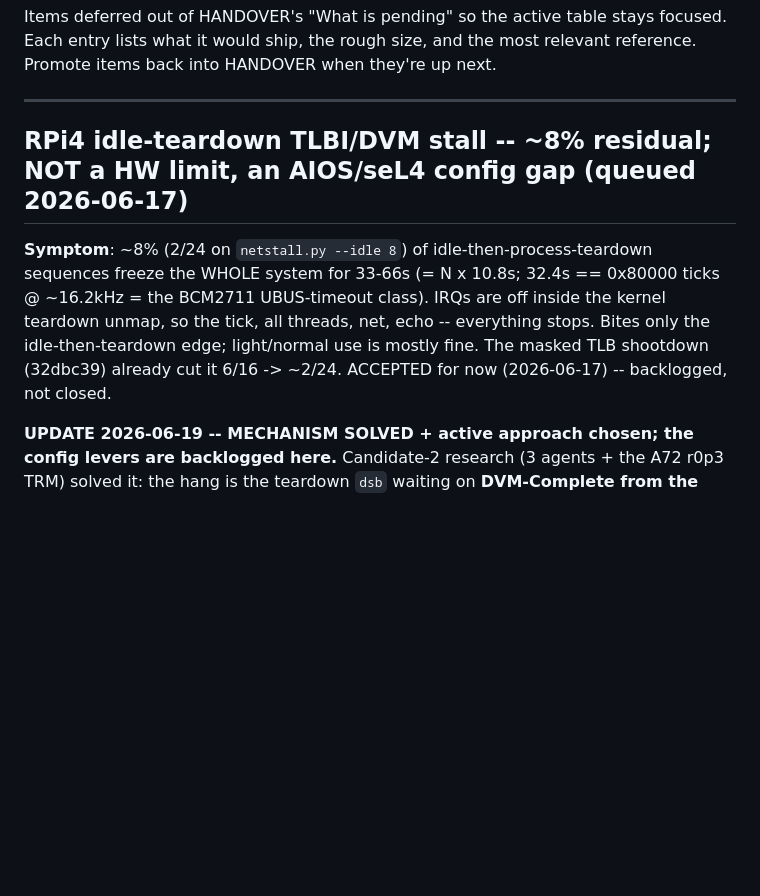
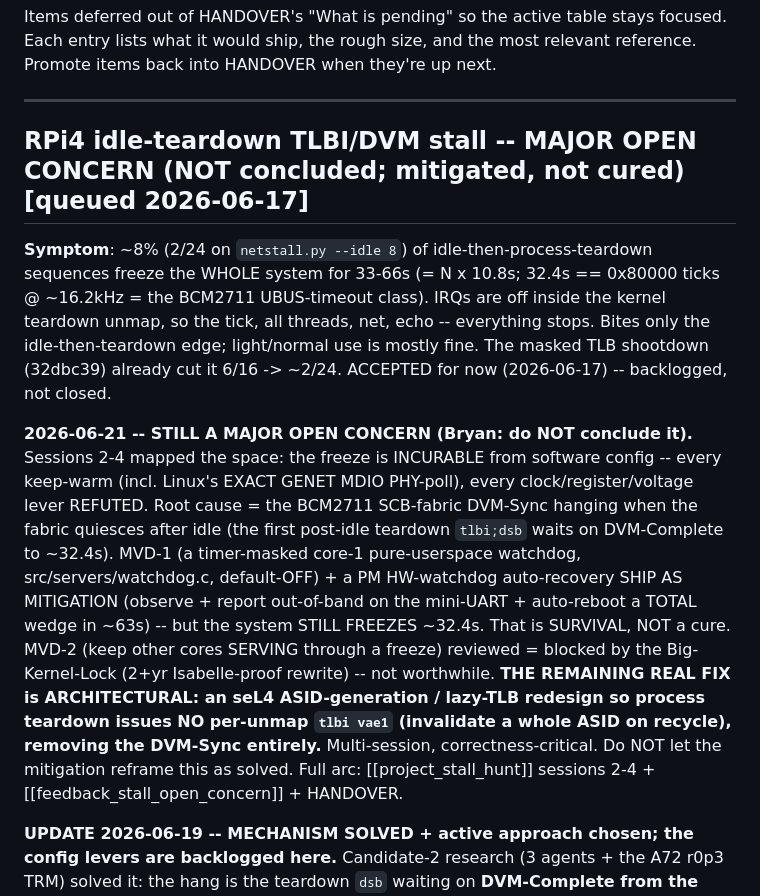
Before and after one commit to arcanii/AIOS, a Markdown page: BACKLOG.md, the part around the change. Drawn GitHub-style; blank space fills up the shorter version.

```diff
--- a/BACKLOG.md
+++ b/BACKLOG.md
@@ -7,13 +7,15 @@ they're up next.
 
 ---
 
-## RPi4 idle-teardown TLBI/DVM stall -- ~8% residual; NOT a HW limit, an AIOS/seL4 config gap (queued 2026-06-17)
+## RPi4 idle-teardown TLBI/DVM stall -- MAJOR OPEN CONCERN (NOT concluded; mitigated, not cured) [queued 2026-06-17]
 
 **Symptom**: ~8% (2/24 on `netstall.py --idle 8`) of idle-then-process-teardown sequences freeze the
 WHOLE system for 33-66s (= N x 10.8s; 32.4s == 0x80000 ticks @ ~16.2kHz = the BCM2711 UBUS-timeout
 class). IRQs are off inside the kernel teardown unmap, so the tick, all threads, net, echo -- everything
 stops. Bites only the idle-then-teardown edge; light/normal use is mostly fine. The masked TLB shootdown
 (32dbc39) already cut it 6/16 -> ~2/24. ACCEPTED for now (2026-06-17) -- backlogged, not closed.
+
+**2026-06-21 -- STILL A MAJOR OPEN CONCERN (Bryan: do NOT conclude it).** Sessions 2-4 mapped the space: the freeze is INCURABLE from software config -- every keep-warm (incl. Linux's EXACT GENET MDIO PHY-poll), every clock/register/voltage lever REFUTED. Root cause = the BCM2711 SCB-fabric DVM-Sync hanging when the fabric quiesces after idle (the first post-idle teardown `tlbi;dsb` waits on DVM-Complete to ~32.4s). MVD-1 (a timer-masked core-1 pure-userspace watchdog, src/servers/watchdog.c, default-OFF) + a PM HW-watchdog auto-recovery SHIP AS MITIGATION (observe + report out-of-band on the mini-UART + auto-reboot a TOTAL wedge in ~63s) -- but the system STILL FREEZES ~32.4s. That is SURVIVAL, NOT a cure. MVD-2 (keep other cores SERVING through a freeze) reviewed = blocked by the Big-Kernel-Lock (2+yr Isabelle-proof rewrite) -- not worthwhile. **THE REMAINING REAL FIX is ARCHITECTURAL: an seL4 ASID-generation / lazy-TLB redesign so process teardown issues NO per-unmap `tlbi vae1` (invalidate a whole ASID on recycle), removing the DVM-Sync entirely.** Multi-session, correctness-critical. Do NOT let the mitigation reframe this as solved. Full arc: [[project_stall_hunt]] sessions 2-4 + [[feedback_stall_open_concern]] + HANDOVER.
 
 **UPDATE 2026-06-19 -- MECHANISM SOLVED + active approach chosen; the config levers are backlogged here.**
 Candidate-2 research (3 agents + the A72 r0p3 TRM) solved it: the hang is the teardown `dsb` waiting on
```
Also changed, not shown: HANDOVER.md (+4 -4 lines).
